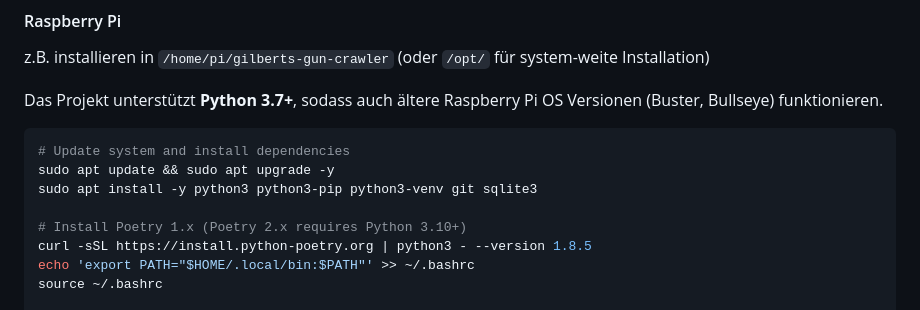
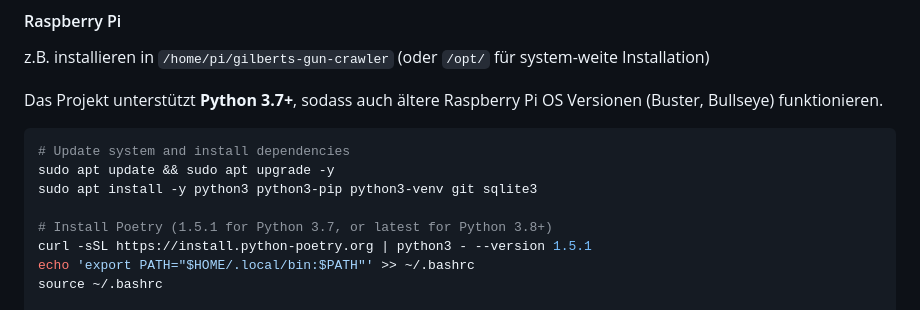
Before and after one commit to gilbert-grape/gilberts-yoga-helper, a Markdown page: README.md, the part around the change. Rendered like a GitHub page.

Commit message:
Fix Poetry version for Python 3.7
Poetry 1.5.1 is the last version supporting Python 3.7.

Co-Authored-By: Claude Opus 4.5 <noreply@anthropic.com>

```diff
--- a/README.md
+++ b/README.md
@@ -82,8 +82,8 @@ Das Projekt unterstützt **Python 3.7+**, sodass auch ältere Raspberry Pi OS Ve
 sudo apt update && sudo apt upgrade -y
 sudo apt install -y python3 python3-pip python3-venv git sqlite3
 
-# Install Poetry 1.x (Poetry 2.x requires Python 3.10+)
-curl -sSL https://install.python-poetry.org | python3 - --version 1.8.5
+# Install Poetry (1.5.1 for Python 3.7, or latest for Python 3.8+)
+curl -sSL https://install.python-poetry.org | python3 - --version 1.5.1
 echo 'export PATH="$HOME/.local/bin:$PATH"' >> ~/.bashrc
 source ~/.bashrc
 
```
